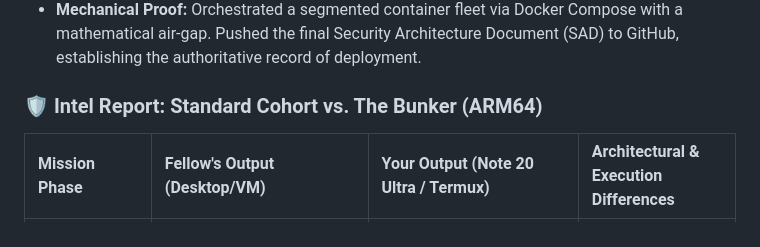
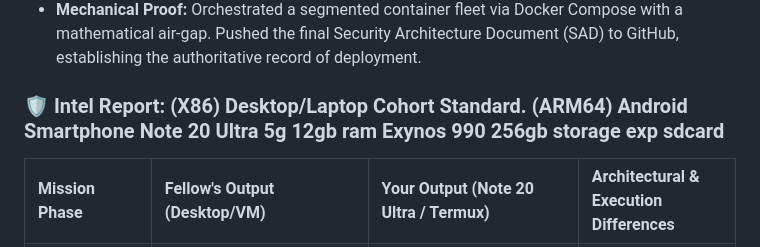
Before and after one commit to CK-Bachoo/IF-Cyber-Portfolio, a Markdown page: README.md, the part around the change. Drawn GitHub-style.

```diff
--- a/README.md
+++ b/README.md
@@ -486,7 +486,7 @@ Synthesized the Week 5 Identity track by validating the cross-platform handshake
 * **Technical Mechanics:** Executed a tiered hardening protocol including SSH configuration management (PermitRootLogin no), UFW perimeter filtering (8080/tcp), and a Python-based watchdog script [dc_auditor.py](https://github.com/CK-Bachoo/IF-Cyber-Portfolio/blob/main/dc_auditor.py) for high availability monitoring.
 * **Mechanical Proof:** Orchestrated a segmented container fleet via Docker Compose with a mathematical air-gap. Pushed the final Security Architecture Document (SAD) to GitHub, establishing the authoritative record of deployment.
 
-### 🛡️ Intel Report: Standard Cohort vs. The Bunker (ARM64)
+### 🛡️ Intel Report: (X86) Desktop/Laptop Cohort Standard. (ARM64) Android Smartphone Note 20 Ultra 5g 12gb ram Exynos 990 256gb storage exp sdcard
 
 | Mission Phase | Fellow's Output (Desktop/VM) | Your Output (Note 20 Ultra / Termux) | Architectural & Execution Differences |
 | :--- | :--- | :--- | :--- |
```
